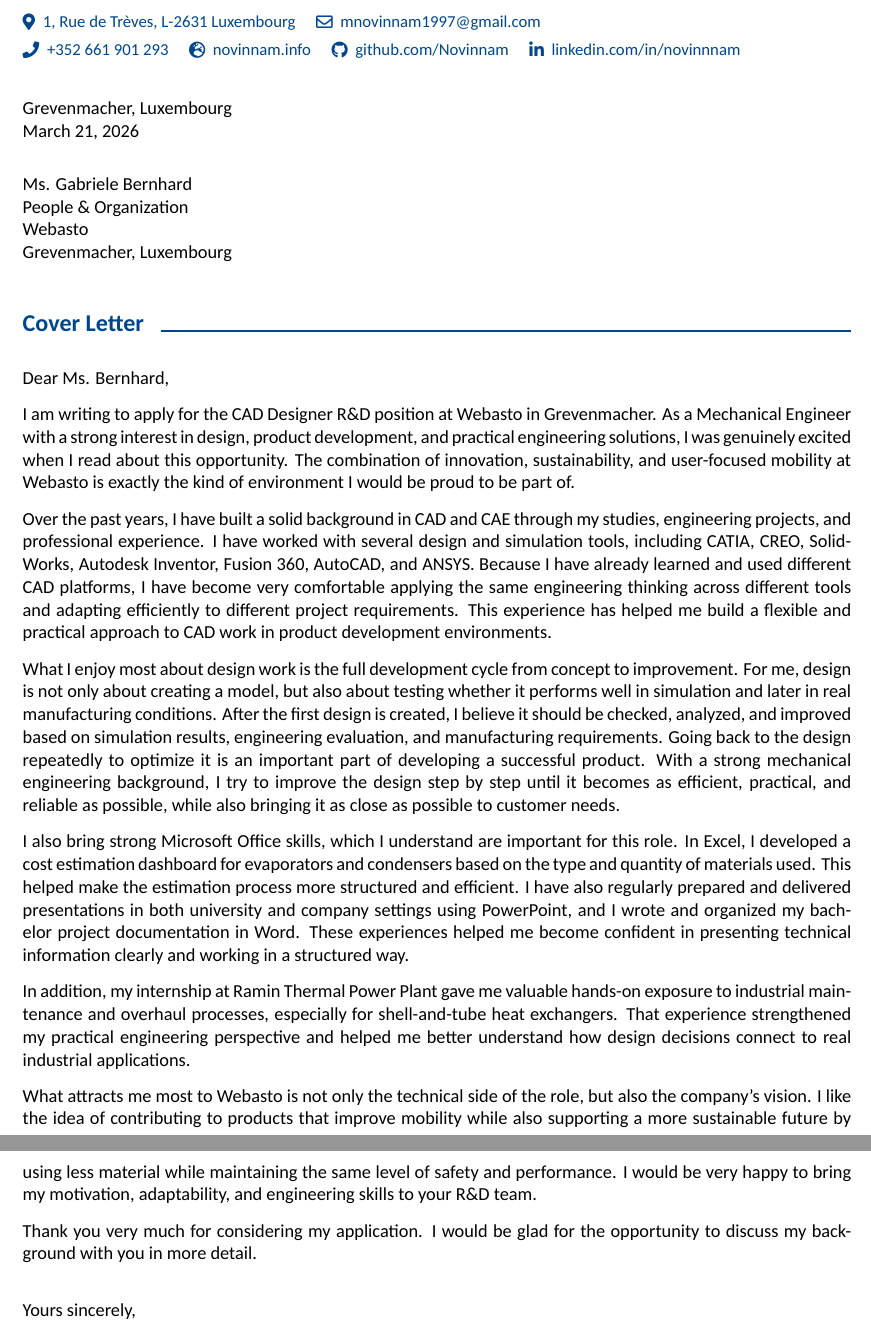
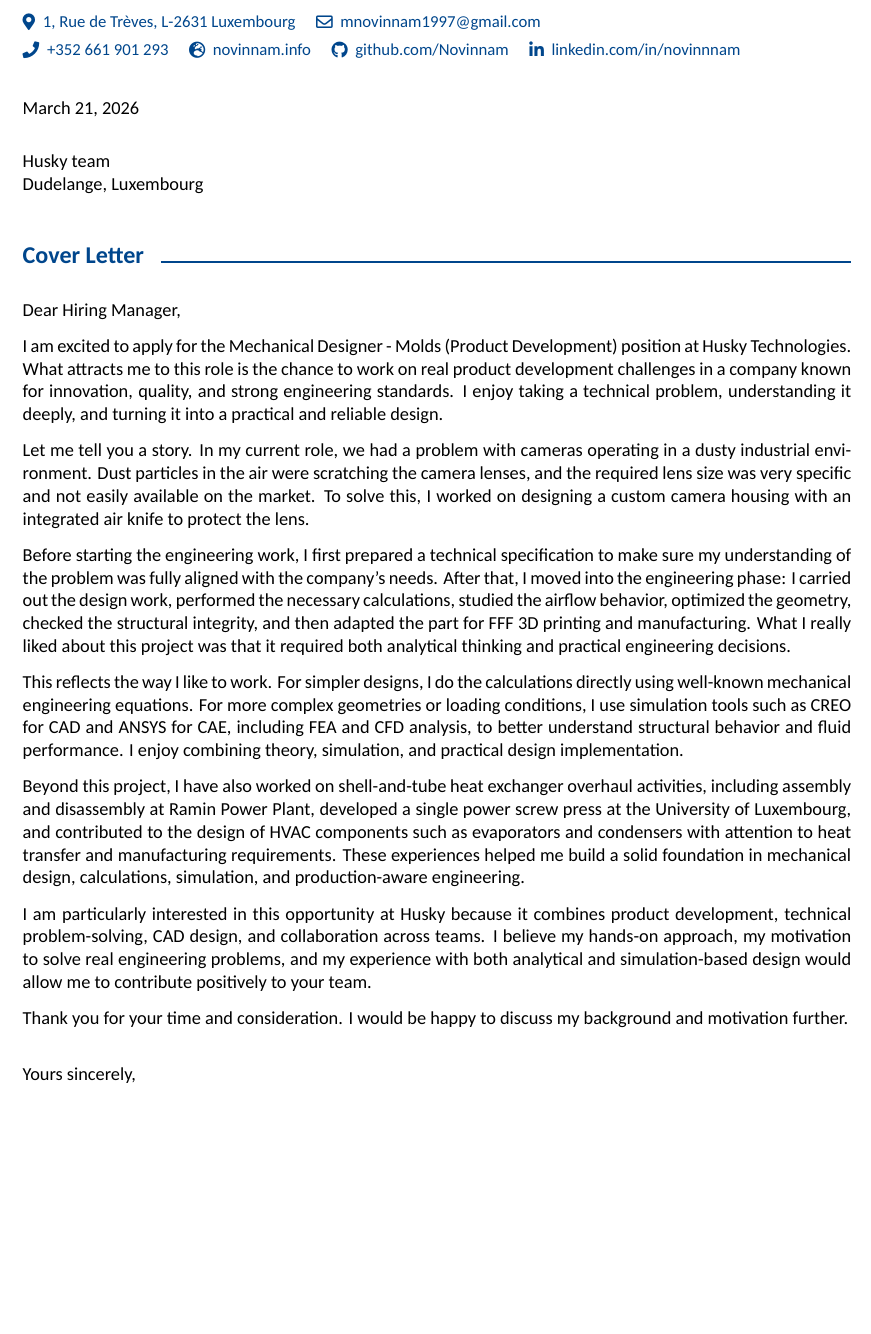
Before and after one commit to Novinnam/latex_resume, a LaTeX document (cover_letter.tex): two parts of pages 1 and 2 of 2 before the commit and part of the page after it, the two joined at a grey line, cut so that both start at the same text, the shorter picture padded with empty space. Compiled offline with XeLaTeX; a missing font is replaced by an installed copy or a similar font.

Commit message:
the cover letter is made for Husky CAD and CAE position

```diff
--- a/cover_letter.tex
+++ b/cover_letter.tex
@@ -58,35 +58,32 @@
 
 \vspace{14pt}
 
-Grevenmacher, Luxembourg\\
 \today
 
 \vspace{10pt}
 
-Ms. Gabriele Bernhard\\
-People \& Organization\\
-Webasto\\
-Grevenmacher, Luxembourg
+Husky team\\
+Dudelange, Luxembourg
 
 \vspace{14pt}
 
 \cvsection{Cover Letter}
 
-Dear Ms. Bernhard,
+Dear Hiring Manager,
 
-I am writing to apply for the CAD Designer R\&D position at Webasto in Grevenmacher. As a Mechanical Engineer with a strong interest in design, product development, and practical engineering solutions, I was genuinely excited when I read about this opportunity. The combination of innovation, sustainability, and user-focused mobility at Webasto is exactly the kind of environment I would be proud to be part of.
+I am excited to apply for the Mechanical Designer - Molds (Product Development) position at Husky Technologies. What attracts me to this role is the chance to work on real product development challenges in a company known for innovation, quality, and strong engineering standards. I enjoy taking a technical problem, understanding it deeply, and turning it into a practical and reliable design.
 
-Over the past years, I have built a solid background in CAD and CAE through my studies, engineering projects, and professional experience. I have worked with several design and simulation tools, including CATIA, CREO, SolidWorks, Autodesk Inventor, Fusion~360, AutoCAD, and ANSYS. Because I have already learned and used different CAD platforms, I have become very comfortable applying the same engineering thinking across different tools and adapting efficiently to different project requirements. This experience has helped me build a flexible and practical approach to CAD work in product development environments.
+Let me tell you a story. In my current role, we had a problem with cameras operating in a dusty industrial environment. Dust particles in the air were scratching the camera lenses, and the required lens size was very specific and not easily available on the market. To solve this, I worked on designing a custom camera housing with an integrated air knife to protect the lens.
 
-What I enjoy most about design work is the full development cycle from concept to improvement. For me, design is not only about creating a model, but also about testing whether it performs well in simulation and later in real manufacturing conditions. After the first design is created, I believe it should be checked, analyzed, and improved based on simulation results, engineering evaluation, and manufacturing requirements. Going back to the design repeatedly to optimize it is an important part of developing a successful product. With a strong mechanical engineering background, I try to improve the design step by step until it becomes as efficient, practical, and reliable as possible, while also bringing it as close as possible to customer needs.
+Before starting the engineering work, I first prepared a technical specification to make sure my understanding of the problem was fully aligned with the company’s needs. After that, I moved into the engineering phase: I carried out the design work, performed the necessary calculations, studied the airflow behavior, optimized the geometry, checked the structural integrity, and then adapted the part for FFF 3D printing and manufacturing. What I really liked about this project was that it required both analytical thinking and practical engineering decisions.
 
-I also bring strong Microsoft Office skills, which I understand are important for this role. In Excel, I developed a cost estimation dashboard for evaporators and condensers based on the type and quantity of materials used. This helped make the estimation process more structured and efficient. I have also regularly prepared and delivered presentations in both university and company settings using PowerPoint, and I wrote and organized my bachelor project documentation in Word. These experiences helped me become confident in presenting technical information clearly and working in a structured way.
+This reflects the way I like to work. For simpler designs, I do the calculations directly using well-known mechanical engineering equations. For more complex geometries or loading conditions, I use simulation tools such as CREO for CAD and ANSYS for CAE, including FEA and CFD analysis, to better understand structural behavior and fluid performance. I enjoy combining theory, simulation, and practical design implementation.
 
-In addition, my internship at Ramin Thermal Power Plant gave me valuable hands-on exposure to industrial maintenance and overhaul processes, especially for shell-and-tube heat exchangers. That experience strengthened my practical engineering perspective and helped me better understand how design decisions connect to real industrial applications.
+Beyond this project, I have also worked on shell-and-tube heat exchanger overhaul activities, including assembly and disassembly at Ramin Power Plant, developed a single power screw press at the University of Luxembourg, and contributed to the design of HVAC components such as evaporators and condensers with attention to heat transfer and manufacturing requirements. These experiences helped me build a solid foundation in mechanical design, calculations, simulation, and production-aware engineering.
 
-What attracts me most to Webasto is not only the technical side of the role, but also the company’s vision. I like the idea of contributing to products that improve mobility while also supporting a more sustainable future by using less material while maintaining the same level of safety and performance. I would be very happy to bring my motivation, adaptability, and engineering skills to your R\&D team.
+I am particularly interested in this opportunity at Husky because it combines product development, technical problem-solving, CAD design, and collaboration across teams. I believe my hands-on approach, my motivation to solve real engineering problems, and my experience with both analytical and simulation-based design would allow me to contribute positively to your team.
 
-Thank you very much for considering my application. I would be glad for the opportunity to discuss my background with you in more detail.
+Thank you for your time and consideration. I would be happy to discuss my background and motivation further.
 
 \vspace{12pt}
 
```
Also changed, not shown: cover_letter.pdf (added).
